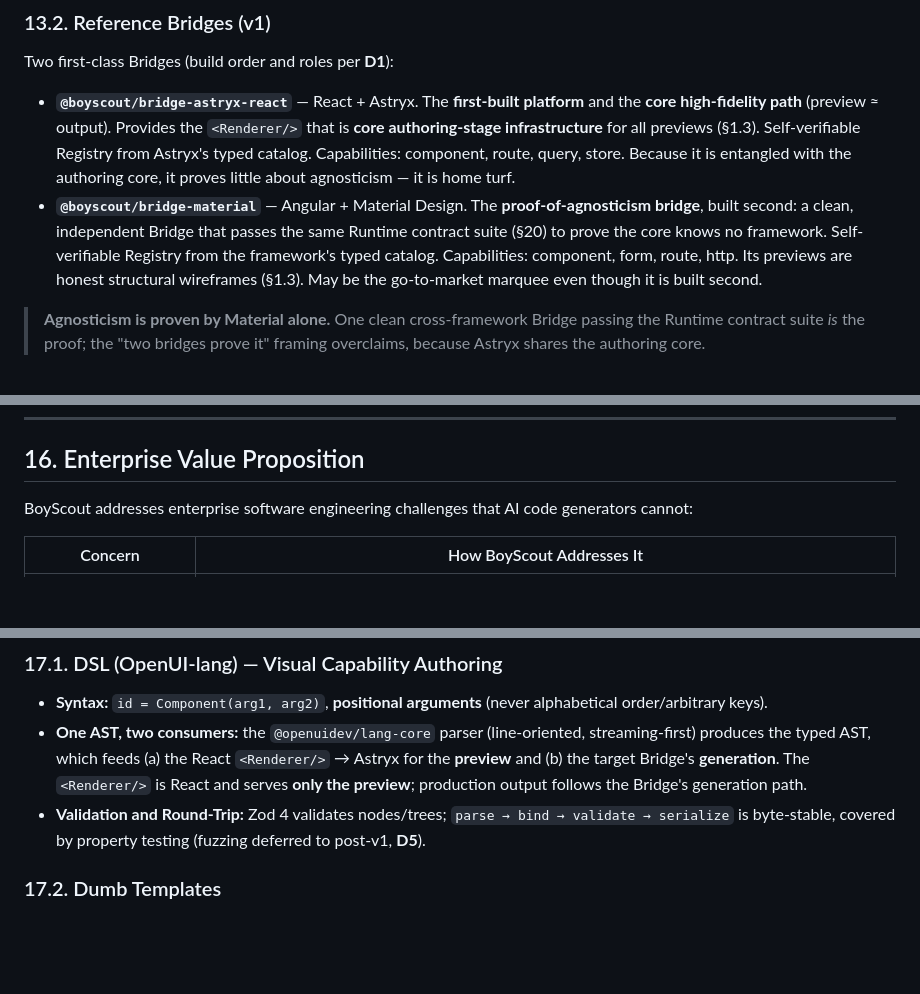
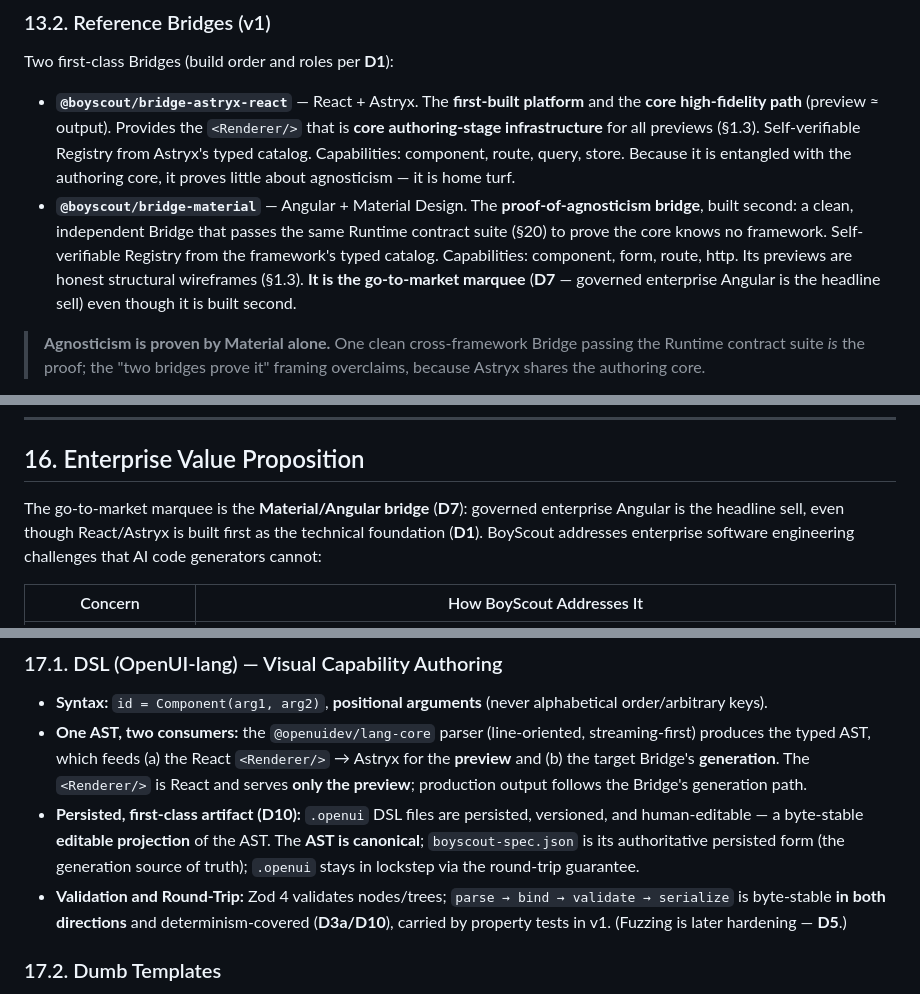
Before and after one commit to vivaldomp/boyscout, a Markdown page: docs/FIRST-SPEC.md, 3 parts joined by grey strips. Drawn GitHub-style; blank space fills up the shorter version.

```diff
--- a/docs/FIRST-SPEC.md
+++ b/docs/FIRST-SPEC.md
@@ -537,7 +541,7 @@ templates:                   # optional overrides; defaults come from the Bridge
 Two first-class Bridges (build order and roles per **D1**):
 
 - **`@boyscout/bridge-astryx-react`** — React + Astryx. The **first-built platform** and the **core high-fidelity path** (preview ≈ output). Provides the `<Renderer/>` that is **core authoring-stage infrastructure** for all previews (§1.3). Self-verifiable Registry from Astryx's typed catalog. Capabilities: component, route, query, store. Because it is entangled with the authoring core, it proves little about agnosticism — it is home turf.
-- **`@boyscout/bridge-material`** — Angular + Material Design. The **proof-of-agnosticism bridge**, built second: a clean, independent Bridge that passes the same Runtime contract suite (§20) to prove the core knows no framework. Self-verifiable Registry from the framework's typed catalog. Capabilities: component, form, route, http. Its previews are honest structural wireframes (§1.3). May be the go-to-market marquee even though it is built second.
+- **`@boyscout/bridge-material`** — Angular + Material Design. The **proof-of-agnosticism bridge**, built second: a clean, independent Bridge that passes the same Runtime contract suite (§20) to prove the core knows no framework. Self-verifiable Registry from the framework's typed catalog. Capabilities: component, form, route, http. Its previews are honest structural wireframes (§1.3). **It is the go-to-market marquee** (**D7** — governed enterprise Angular is the headline sell) even though it is built second.
 
 > **Agnosticism is proven by Material alone.** One clean cross-framework Bridge passing the Runtime contract suite *is* the proof; the "two bridges prove it" framing overclaims, because Astryx shares the authoring core.
 
@@ -583,7 +587,7 @@ The Runtime discovers all extensions at `resolve()` time. No Runtime code change
 
 ## 16. Enterprise Value Proposition
 
-BoyScout addresses enterprise software engineering challenges that AI code generators cannot:
+The go-to-market marquee is the **Material/Angular bridge** (**D7**): governed enterprise Angular is the headline sell, even though React/Astryx is built first as the technical foundation (**D1**). BoyScout addresses enterprise software engineering challenges that AI code generators cannot:
 
 | Concern | How BoyScout Addresses It |
 |---|---|
@@ -604,7 +608,8 @@ BoyScout addresses enterprise software engineering challenges that AI code gener
 
 - **Syntax:** `id = Component(arg1, arg2)`, **positional arguments** (never alphabetical order/arbitrary keys).
 - **One AST, two consumers:** the `@openuidev/lang-core` parser (line-oriented, streaming-first) produces the typed AST, which feeds (a) the React `<Renderer/>` → Astryx for the **preview** and (b) the target Bridge's **generation**. The `<Renderer/>` is React and serves **only the preview**; production output follows the Bridge's generation path.
-- **Validation and Round-Trip:** Zod 4 validates nodes/trees; `parse → bind → validate → serialize` is byte-stable, covered by property testing (fuzzing deferred to post-v1, **D5**).
+- **Persisted, first-class artifact (D10):** `.openui` DSL files are persisted, versioned, and human-editable — a byte-stable **editable projection** of the AST. The **AST is canonical**; `boyscout-spec.json` is its authoritative persisted form (the generation source of truth); `.openui` stays in lockstep via the round-trip guarantee.
+- **Validation and Round-Trip:** Zod 4 validates nodes/trees; `parse → bind → validate → serialize` is byte-stable **in both directions** and determinism-covered (**D3a/D10**), carried by property tests in v1. (Fuzzing is later hardening — **D5**.)
 
 ### 17.2. Dumb Templates
 
```
Also changed, not shown: other parts of docs/FIRST-SPEC.md (+9 -5 lines).
